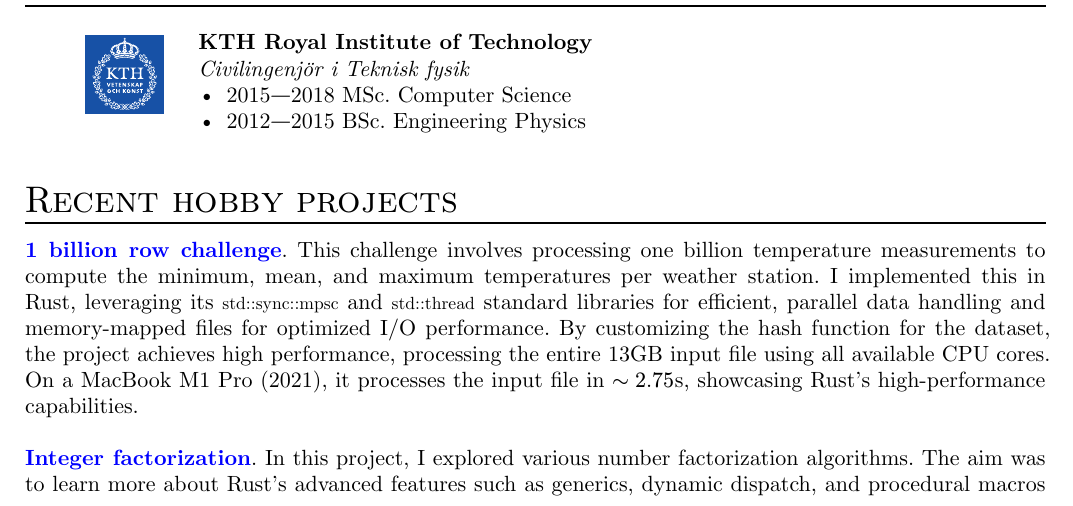
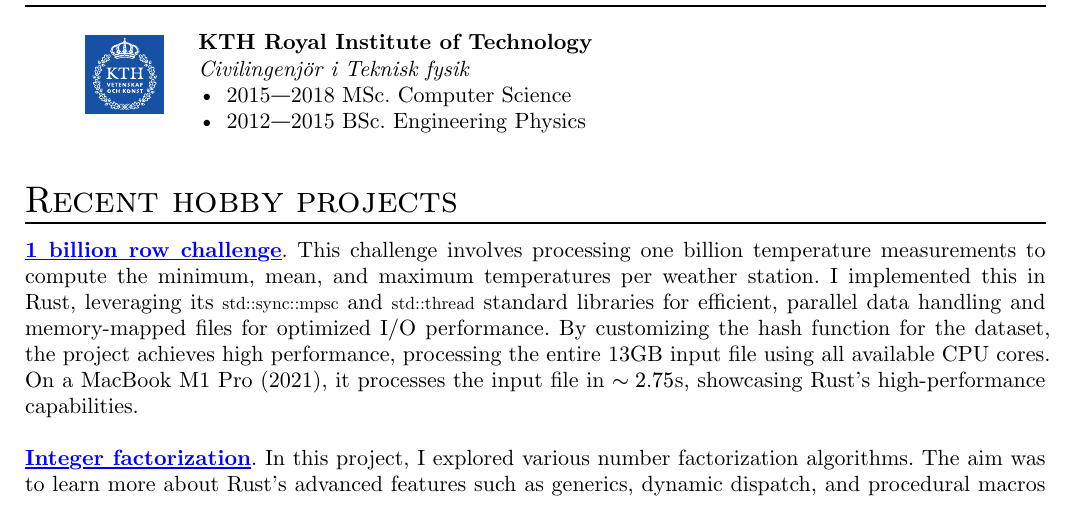
Before and after one commit to hesampakdaman/resume, a Typst document (resume.typ): part of page 1 of 2, cut so that both start at the same text. Compiled offline with Typst 0.15.

Commit message:
Underline link for hobby section

```diff
--- a/resume.typ
+++ b/resume.typ
@@ -113,6 +113,7 @@
 
 \
 
+#show link: underline
 = Recent hobby projects
 #link("https://github.com/hesampakdaman/rust_1brc")[*1 billion row challenge*]. This challenge involves processing one billion temperature measurements to compute the minimum, mean, and maximum temperatures per weather station. I implemented this in Rust, leveraging its `std::sync::mpsc` and `std::thread` standard libraries for efficient, parallel data handling and memory-mapped files for optimized I/O performance. By customizing the hash function for the dataset, the project achieves high performance, processing the entire 13GB input file using all available CPU cores. On a MacBook M1 Pro (2021), it processes the input file in $~2.75$s, showcasing Rust's high-performance capabilities.
 \
```
